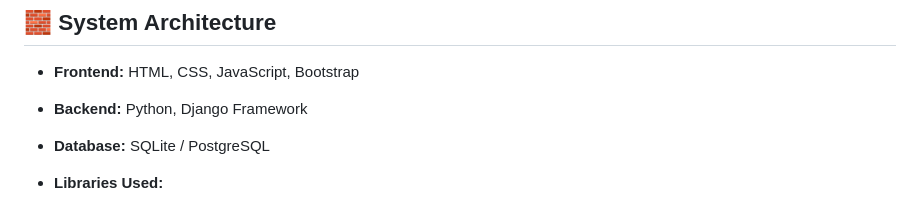
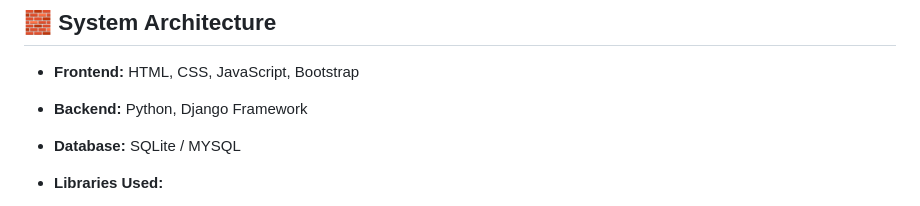
Before and after one commit to adarshmadankar45/File-Management, a Markdown page: README.md, the part around the change. Drawn GitHub-style.

```diff
--- a/README.md
+++ b/README.md
@@ -61,7 +61,7 @@ This system digitizes the manual file management process — allowing users to s
 
 * **Frontend:** HTML, CSS, JavaScript, Bootstrap
 * **Backend:** Python, Django Framework
-* **Database:** SQLite / PostgreSQL
+* **Database:** SQLite / MYSQL
 * **Libraries Used:**
 
   * `PyPDF2` – PDF read, write, merge, encryption
```
